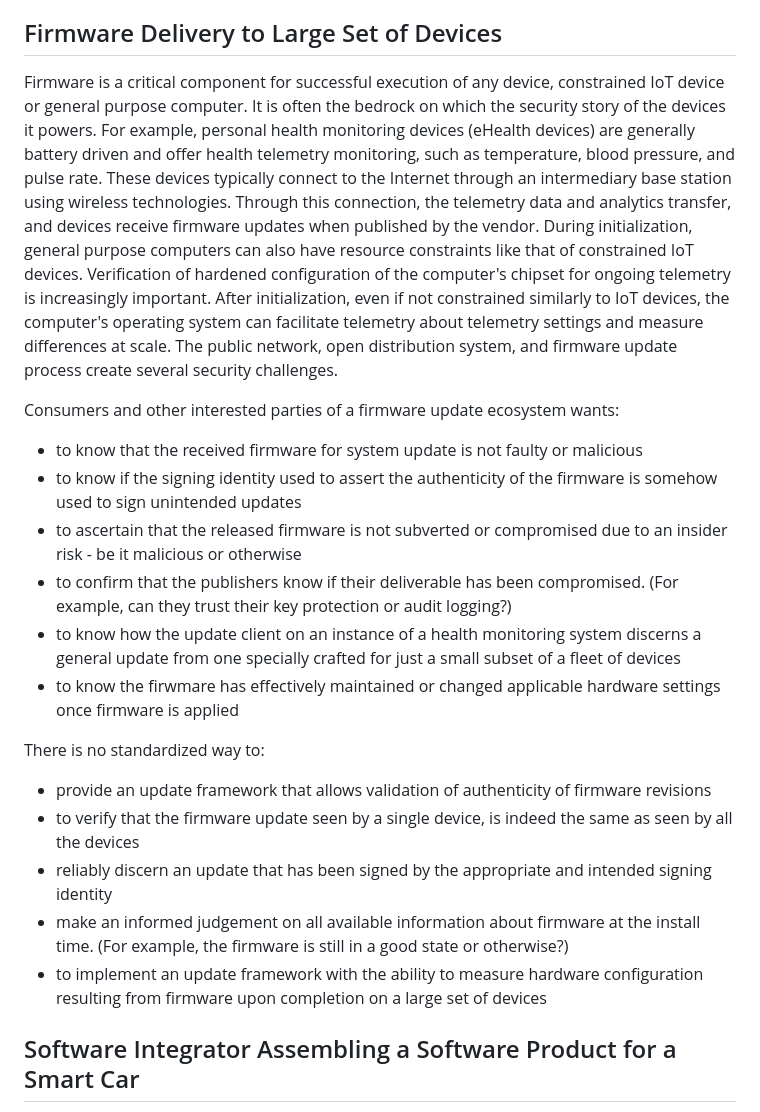
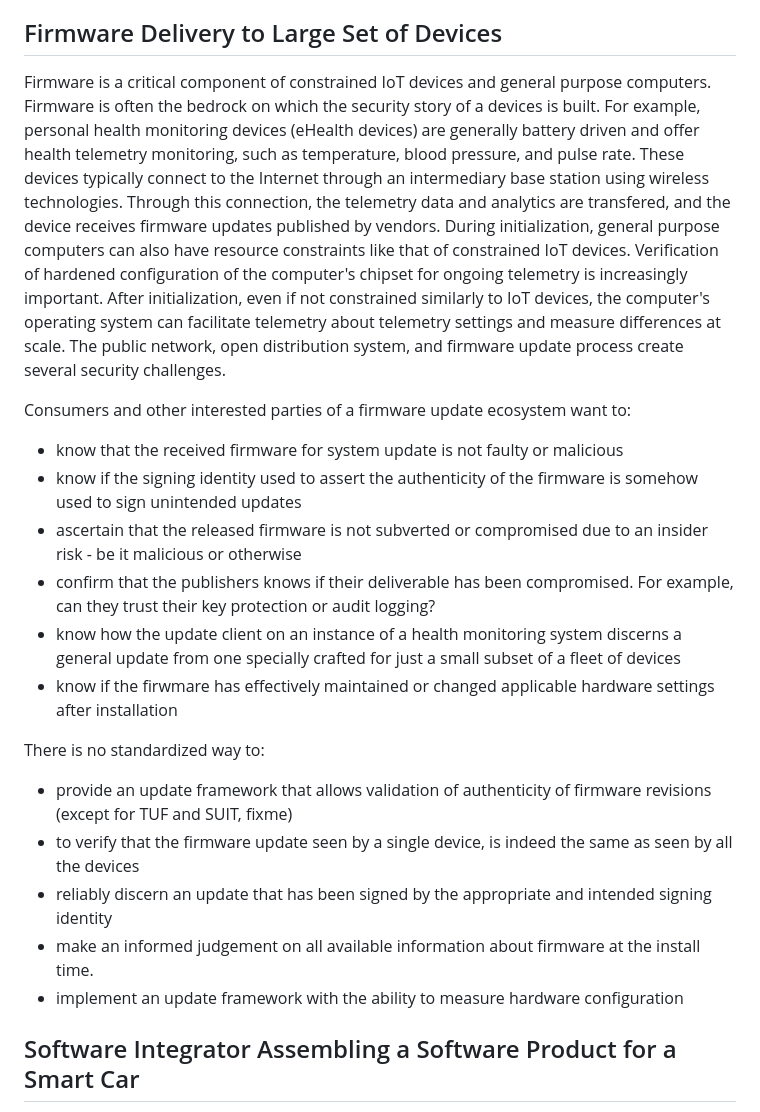
Before and after one commit to yogeshbdeshpande/draft-ietf-scitt-software-use-cases, a Markdown page: draft-ietf-scitt-software-use-cases.md, the part around the change. GitHub-like rendering.

Commit message:
attempt to improve firmware delivery case

```diff
--- a/draft-ietf-scitt-software-use-cases.md
+++ b/draft-ietf-scitt-software-use-cases.md
@@ -302,30 +302,32 @@ There is no standardized way to:
 
 ## Firmware Delivery to Large Set of Devices
 
-Firmware is a critical component for successful execution of any device, constrained IoT device or general purpose computer.
-It is often the bedrock on which the security story of the devices it powers.
+Firmware is a critical component of constrained IoT devices and general purpose computers.
+Firmware is often the bedrock on which the security story of a devices is built.
 For example, personal health monitoring devices (eHealth devices) are generally battery driven and offer health telemetry monitoring, such as temperature, blood pressure, and pulse rate.
 These devices typically connect to the Internet through an intermediary base station using wireless technologies.
-Through this connection, the telemetry data and analytics transfer, and devices receive firmware updates when published by the vendor.
-During initialization, general purpose computers can also have resource constraints like that of constrained IoT devices. Verification of hardened configuration of the computer's chipset for ongoing telemetry is increasingly important. After initialization, even if not constrained similarly to IoT devices, the computer's operating system can facilitate telemetry about telemetry settings and measure differences at scale.
+Through this connection, the telemetry data and analytics are transfered, and the device receives firmware updates published by vendors.
+During initialization, general purpose computers can also have resource constraints like that of constrained IoT devices.
+Verification of hardened configuration of the computer's chipset for ongoing telemetry is increasingly important.
+After initialization, even if not constrained similarly to IoT devices, the computer's operating system can facilitate telemetry about telemetry settings and measure differences at scale.
 The public network, open distribution system, and firmware update process create several security challenges.
 
-Consumers and other interested parties of a firmware update ecosystem wants:
+Consumers and other interested parties of a firmware update ecosystem want to:
 
-- to know that the received firmware for system update is not faulty or malicious
-- to know if the signing identity used to assert the authenticity of the firmware is somehow used to sign unintended updates
-- to ascertain that the released firmware is not subverted or compromised due to an insider risk - be it malicious or otherwise
-- to confirm that the publishers know if their deliverable has been compromised. (For example, can they trust their key protection or audit logging?)
-- to know how the update client on an instance of a health monitoring system discerns a general update from one specially crafted for just a small subset of a fleet of devices
-- to know the firwmare has effectively maintained or changed applicable hardware settings once firmware is applied
+- know that the received firmware for system update is not faulty or malicious
+- know if the signing identity used to assert the authenticity of the firmware is somehow used to sign unintended updates
+- ascertain that the released firmware is not subverted or compromised due to an insider risk - be it malicious or otherwise
+- confirm that the publishers knows if their deliverable has been compromised. For example, can they trust their key protection or audit logging?
+- know how the update client on an instance of a health monitoring system discerns a general update from one specially crafted for just a small subset of a fleet of devices
+- know if the firwmare has effectively maintained or changed applicable hardware settings after installation
 
 There is no standardized way to:
 
-- provide an update framework that allows validation of authenticity of firmware revisions
+- provide an update framework that allows validation of authenticity of firmware revisions (except for TUF and SUIT, fixme)
 - to verify that the firmware update seen by a single device, is indeed the same as seen by all the devices
 - reliably discern an update that has been signed by the appropriate and intended signing identity
-- make an informed judgement on all available information about firmware at the install time. (For example, the firmware is still in a good state or otherwise?)
-- to implement an update framework with the ability to measure hardware configuration resulting from firmware upon completion on a large set of devices
+- make an informed judgement on all available information about firmware at the install time.
+- implement an update framework with the ability to measure hardware configuration
 
 ## Software Integrator Assembling a Software Product for a Smart Car
 
```
